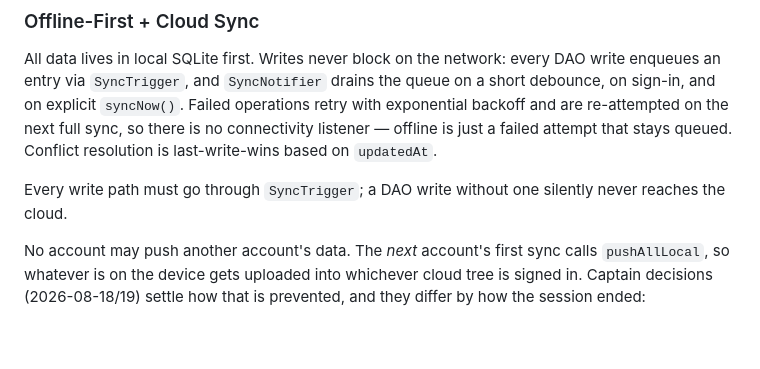
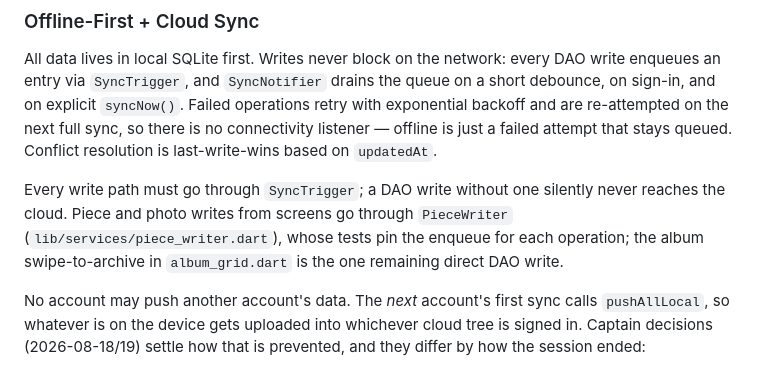
Before and after one commit to xu-albert/pottery-tracker, a Markdown page: AGENTS.md, the part around the change. Rendered like a GitHub page; blank space fills up the shorter version.

Commit message:
docs: point AGENTS.md at PieceWriter for piece and photo writes
Co-Authored-By: Claude Fable 5.1 <noreply@anthropic.com>
Claude-Session: https://claude.ai/code/session_019tr2xFRhUMjBSCvR6nNJ68

```diff
--- a/AGENTS.md
+++ b/AGENTS.md
@@ -70,6 +70,7 @@ cd functions && npm ci && npm test
 All data lives in local SQLite first. Writes never block on the network: every DAO write enqueues an entry via `SyncTrigger`, and `SyncNotifier` drains the queue on a short debounce, on sign-in, and on explicit `syncNow()`. Failed operations retry with exponential backoff and are re-attempted on the next full sync, so there is no connectivity listener — offline is just a failed attempt that stays queued. Conflict resolution is last-write-wins based on `updatedAt`.
 
 Every write path must go through `SyncTrigger`; a DAO write without one silently never reaches the cloud.
+Piece and photo writes from screens go through `PieceWriter` (`lib/services/piece_writer.dart`), whose tests pin the enqueue for each operation; the album swipe-to-archive in `album_grid.dart` is the one remaining direct DAO write.
 
 No account may push another account's data. The *next* account's first sync calls `pushAllLocal`, so
 whatever is on the device gets uploaded into whichever cloud tree is signed in. Captain decisions
```
